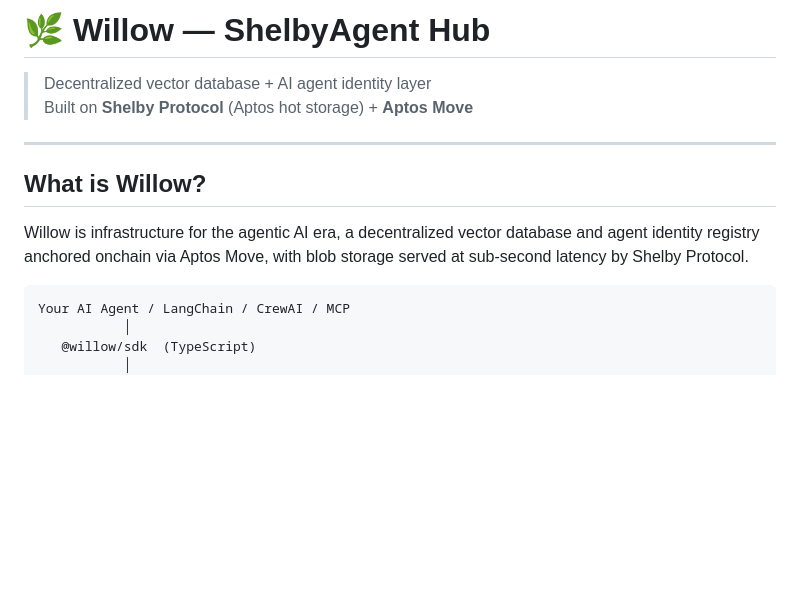
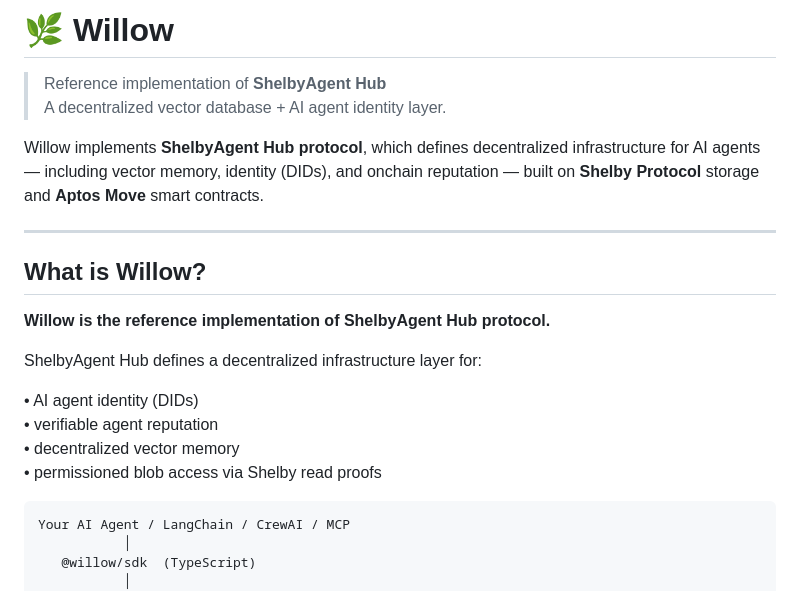
Before and after one commit to baddiecodes/willow, a Markdown page: README.md, the part around the change. Rendered like a GitHub page; blank space fills up the shorter version.

````diff
--- a/README.md
+++ b/README.md
@@ -1,13 +1,22 @@
-# 🌿 Willow — ShelbyAgent Hub
+# 🌿 Willow
 
-> Decentralized vector database + AI agent identity layer
-> Built on **Shelby Protocol** (Aptos hot storage) + **Aptos Move**
+> Reference implementation of **ShelbyAgent Hub**
+> A decentralized vector database + AI agent identity layer.
+
+Willow implements **ShelbyAgent Hub protocol**, which defines decentralized infrastructure for AI agents — including vector memory, identity (DIDs), and onchain reputation — built on **Shelby Protocol** storage and **Aptos Move** smart contracts.
 
 ---
 
 ## What is Willow?
 
-Willow is infrastructure for the agentic AI era, a decentralized vector database and agent identity registry anchored onchain via Aptos Move, with blob storage served at sub-second latency by Shelby Protocol.
+**Willow is the reference implementation of ShelbyAgent Hub protocol.**
+
+ShelbyAgent Hub defines a decentralized infrastructure layer for:
+
+• AI agent identity (DIDs)
+• verifiable agent reputation
+• decentralized vector memory
+• permissioned blob access via Shelby read proofs
 
 ```
 Your AI Agent / LangChain / CrewAI / MCP
````
